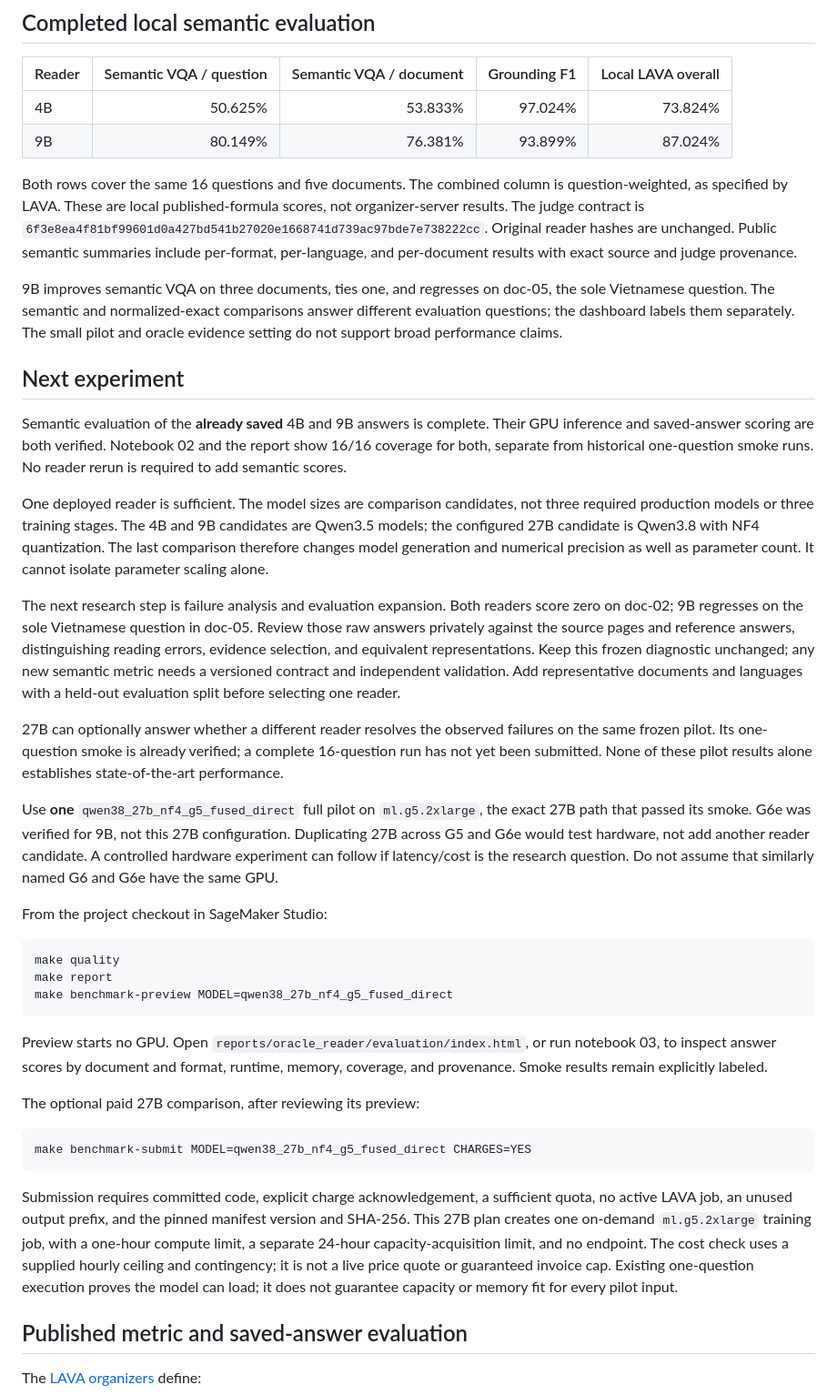
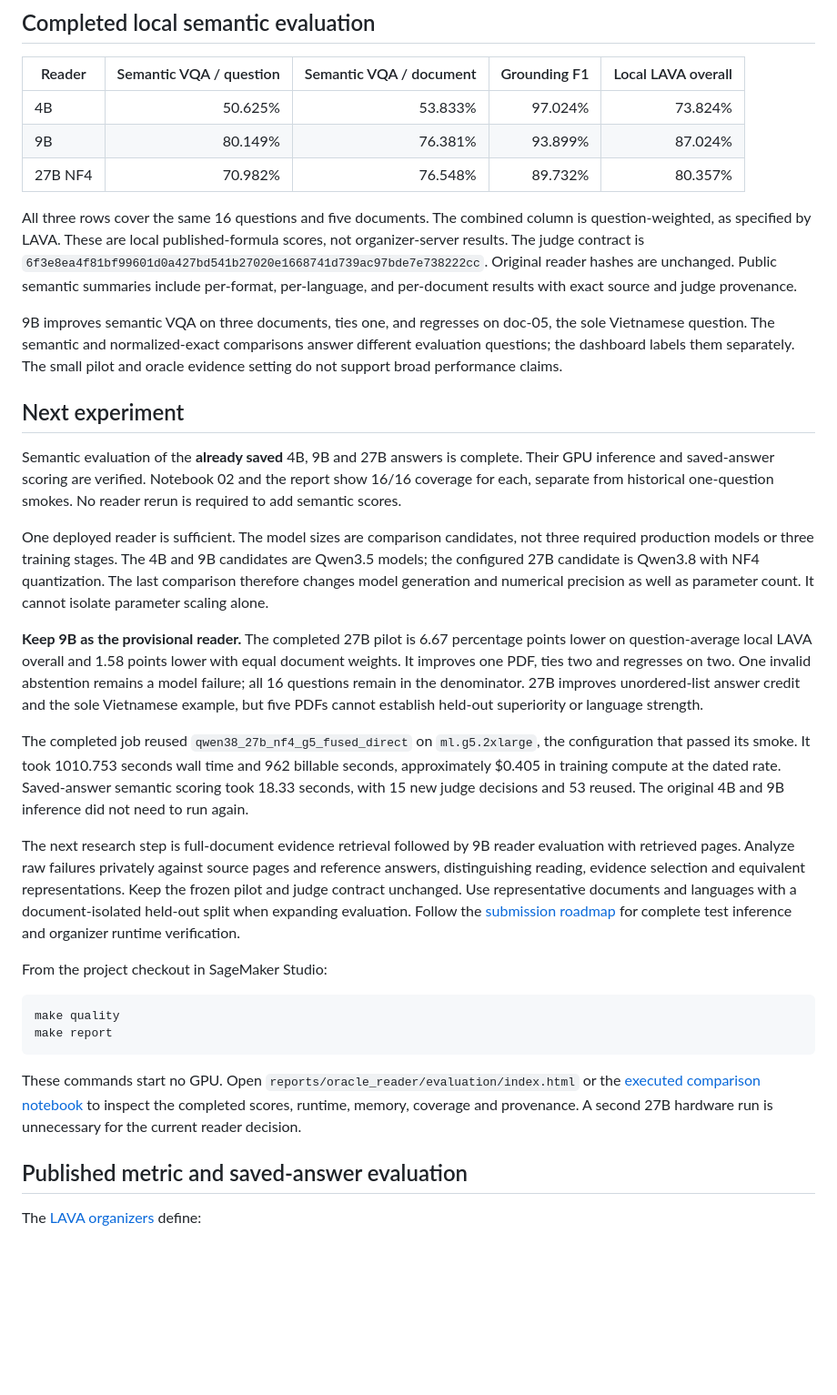
Before and after one commit to alvaromendizabal/lava-aws-multilingual-docvqa, a Markdown page: docs/evaluation.md, the part around the change. Shown at 91% size. Rendered like a GitHub page; blank space fills up the shorter version.

Commit message:
docs: align next steps with the completed reader comparison
Replace the obsolete 27B submission instructions with the verified three-model
results and the full-document retrieval milestone. Preserve the metric contract
and existing execution snapshots.

Validation: both published notebook checksum tests pass; the preceding publication
commit passed all 404 CI tests.

````diff
--- a/docs/evaluation.md
+++ b/docs/evaluation.md
@@ -203,8 +203,9 @@ both weighting schemes, and uncertainty directly.
 | --- | ---: | ---: | ---: | ---: |
 | 4B | 50.625% | 53.833% | 97.024% | 73.824% |
 | 9B | 80.149% | 76.381% | 93.899% | 87.024% |
+| 27B NF4 | 70.982% | 76.548% | 89.732% | 80.357% |
 
-Both rows cover the same 16 questions and five documents. The combined column is
+All three rows cover the same 16 questions and five documents. The combined column is
 question-weighted, as specified by LAVA. These are local published-formula scores,
 not organizer-server results. The judge contract is
 `6f3e8ea4f81bf99601d0a427bd541b27020e1668741d739ac97bde7e738222cc`.
@@ -218,10 +219,10 @@ pilot and oracle evidence setting do not support broad performance claims.
 
 ## Next experiment
 
-Semantic evaluation of the **already saved** 4B and 9B answers is complete.
-Their GPU inference and saved-answer scoring are both verified.
-Notebook 02 and the report show 16/16 coverage for both, separate from historical
-one-question smoke runs. No reader rerun is required to add semantic scores.
+Semantic evaluation of the **already saved** 4B, 9B and 27B answers is complete.
+Their GPU inference and saved-answer scoring are verified. Notebook 02 and the
+report show 16/16 coverage for each, separate from historical one-question smokes.
+No reader rerun is required to add semantic scores.
 
 One deployed reader is sufficient. The model sizes are comparison candidates, not
 three required production models or three training stages. The 4B and 9B candidates
@@ -229,50 +230,38 @@ are Qwen3.5 models; the configured 27B candidate is Qwen3.8 with NF4 quantizatio
 The last comparison therefore changes model generation and numerical precision as
 well as parameter count. It cannot isolate parameter scaling alone.
 
-The next research step is failure analysis and evaluation expansion. Both readers
-score zero on doc-02; 9B regresses on the sole Vietnamese question in doc-05.
-Review those raw answers privately against the source pages and reference answers,
-distinguishing reading errors, evidence selection, and equivalent representations.
-Keep this frozen diagnostic unchanged; any new semantic metric needs a versioned
-contract and independent validation. Add representative documents and languages
-with a held-out evaluation split before selecting one reader.
+**Keep 9B as the provisional reader.** The completed 27B pilot is 6.67 percentage
+points lower on question-average local LAVA overall and 1.58 points lower with
+equal document weights. It improves one PDF, ties two and regresses on two.
+One invalid abstention remains a model failure; all 16 questions remain in the
+denominator. 27B improves unordered-list answer credit and the sole Vietnamese
+example, but five PDFs cannot establish held-out superiority or language strength.
 
-27B can optionally answer whether a different reader resolves the observed failures
-on the same frozen pilot. Its one-question smoke is already verified; a complete
-16-question run has not yet been submitted. None of these pilot results alone
-establishes state-of-the-art performance.
+The completed job reused `qwen38_27b_nf4_g5_fused_direct` on `ml.g5.2xlarge`,
+the configuration that passed its smoke. It took 1010.753 seconds wall time and
+962 billable seconds, approximately $0.405 in training compute at the dated rate.
+Saved-answer semantic scoring took 18.33 seconds, with 15 new judge decisions and
+53 reused. The original 4B and 9B inference did not need to run again.
 
-Use **one** `qwen38_27b_nf4_g5_fused_direct` full pilot on `ml.g5.2xlarge`, the exact
-27B path that passed its smoke. G6e was verified for 9B, not this 27B configuration.
-Duplicating 27B across G5 and G6e would test hardware, not add another reader
-candidate. A controlled hardware experiment can follow if latency/cost is the
-research question. Do not assume that similarly named G6 and G6e have the same GPU.
+The next research step is full-document evidence retrieval followed by 9B reader
+evaluation with retrieved pages. Analyze raw failures privately against source
+pages and reference answers, distinguishing reading, evidence selection and
+equivalent representations. Keep the frozen pilot and judge contract unchanged.
+Use representative documents and languages with a document-isolated held-out
+split when expanding evaluation. Follow the [submission roadmap](submission.md)
+for complete test inference and organizer runtime verification.
 
 From the project checkout in SageMaker Studio:
 
 ```bash
 make quality
 make report
-make benchmark-preview MODEL=qwen38_27b_nf4_g5_fused_direct
 ```
 
-Preview starts no GPU. Open `reports/oracle_reader/evaluation/index.html`, or run
-notebook 03, to inspect answer scores by document and format, runtime, memory,
-coverage, and provenance. Smoke results remain explicitly labeled.
-
-The optional paid 27B comparison, after reviewing its preview:
-
-```bash
-make benchmark-submit MODEL=qwen38_27b_nf4_g5_fused_direct CHARGES=YES
-```
-
-Submission requires committed code, explicit charge acknowledgement, a sufficient
-quota, no active LAVA job, an unused output prefix, and the pinned manifest version
-and SHA-256. This 27B plan creates one on-demand `ml.g5.2xlarge` training job, with a one-hour
-compute limit, a separate 24-hour capacity-acquisition limit, and no endpoint.
-The cost check uses a supplied hourly ceiling and contingency; it is not a live
-price quote or guaranteed invoice cap. Existing one-question execution proves the
-model can load; it does not guarantee capacity or memory fit for every pilot input.
+These commands start no GPU. Open `reports/oracle_reader/evaluation/index.html`
+or the [executed comparison notebook](../reports/notebooks/03_model_scaling_and_cost.ipynb)
+to inspect the completed scores, runtime, memory, coverage and provenance.
+A second 27B hardware run is unnecessary for the current reader decision.
 
 ## Published metric and saved-answer evaluation
 
````
Also changed, not shown: README.md (+1 -1 lines), docs/submission.md (+2 -1 lines).
